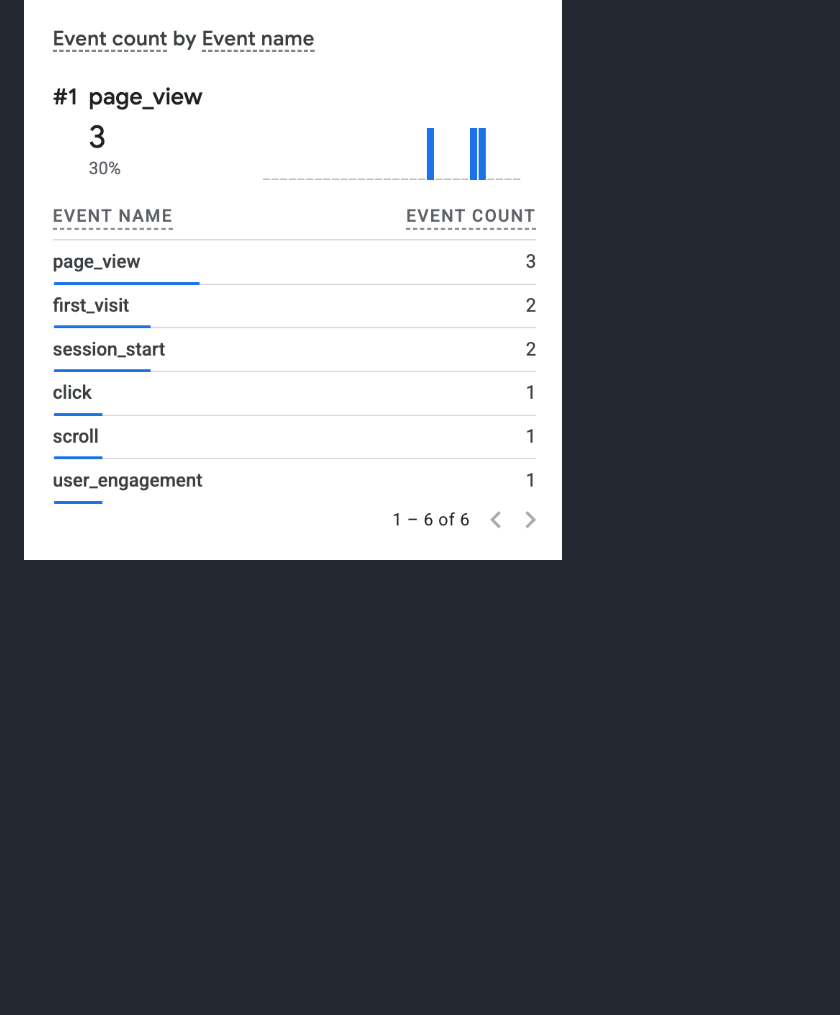
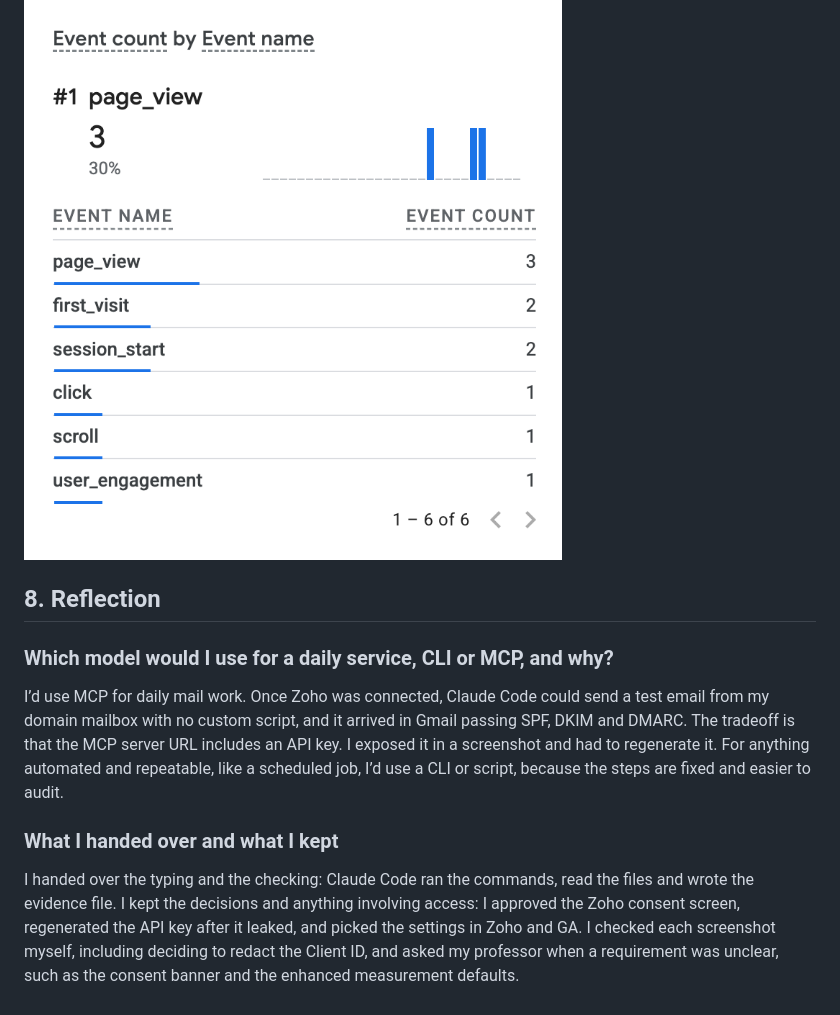
Before and after one commit to mbukhadh/career-platform, a Markdown page: docs/evidence/ex06.md, the part around the change. Rendered like a GitHub page; blank space fills up the shorter version.

Commit message:
Ex 06: add reflection
Co-Authored-By: Claude Sonnet 5.5 noreply@anthropic.com
Claude-Session: https://claude.ai/code/session_01KYH7pRe8owszyR9ug6m1nU

```diff
--- a/docs/evidence/ex06.md
+++ b/docs/evidence/ex06.md
@@ -83,3 +83,13 @@ phone, clicked Accept and then LinkedIn. GA Realtime showed `page_view`,
 `user_engagement`):
 
 ![GA4 Realtime events after the consent change](ga4-after-consent.png)
+
+## 8. Reflection
+
+### Which model would I use for a daily service, CLI or MCP, and why?
+
+I’d use MCP for daily mail work. Once Zoho was connected, Claude Code could send a test email from my domain mailbox with no custom script, and it arrived in Gmail passing SPF, DKIM and DMARC. The tradeoff is that the MCP server URL includes an API key. I exposed it in a screenshot and had to regenerate it. For anything automated and repeatable, like a scheduled job, I’d use a CLI or script, because the steps are fixed and easier to audit.
+
+### What I handed over and what I kept
+
+I handed over the typing and the checking: Claude Code ran the commands, read the files and wrote the evidence file. I kept the decisions and anything involving access: I approved the Zoho consent screen, regenerated the API key after it leaked, and picked the settings in Zoho and GA. I checked each screenshot myself, including deciding to redact the Client ID, and asked my professor when a requirement was unclear, such as the consent banner and the enhanced measurement defaults.
```
